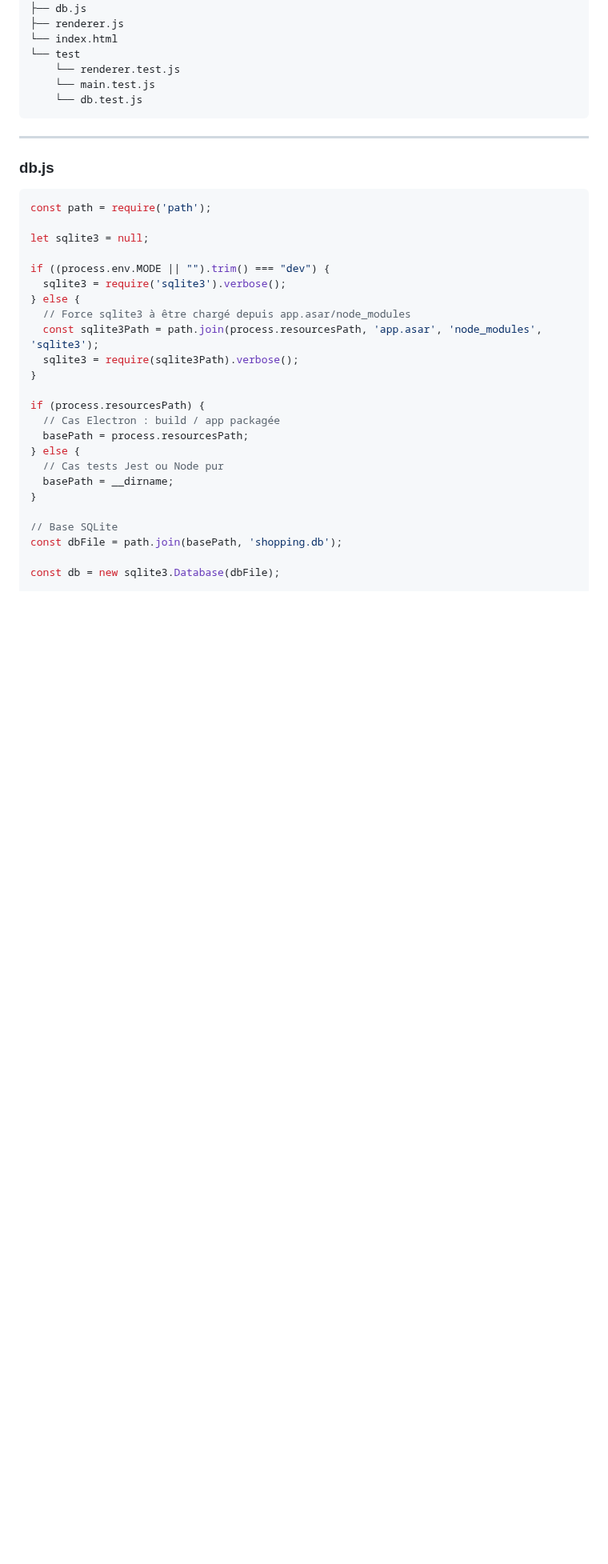
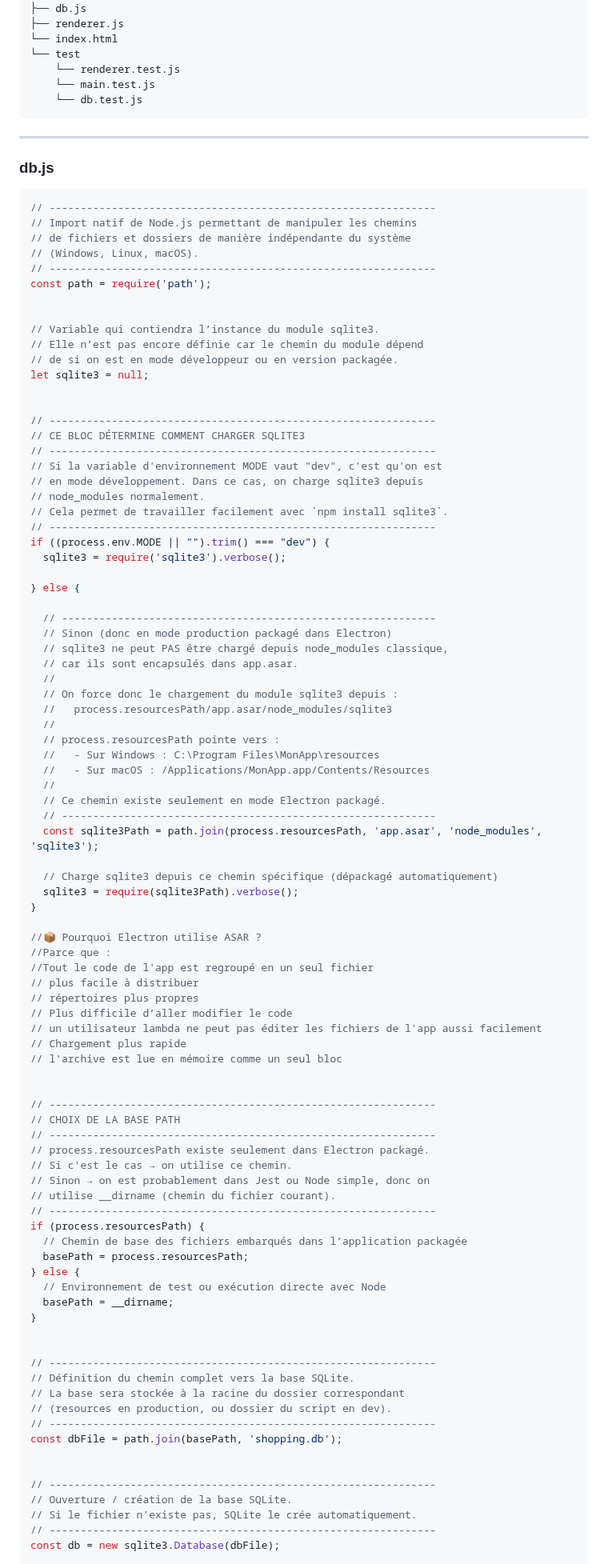
Before and after one commit to wololobzh/ElectronJS, a Markdown page: Slides/11-TestsEtDebugguing/11-TestsEtDebugguing.md, the part around one of its changes. Shown at 80% size. Drawn GitHub-style; blank space fills up the shorter version.

````diff
--- a/Slides/11-TestsEtDebugguing/11-TestsEtDebugguing.md
+++ b/Slides/11-TestsEtDebugguing/11-TestsEtDebugguing.md
@@ -113,28 +113,92 @@ shopping-app/
 ### db.js
 
 ```js
+// --------------------------------------------------------------
+// Import natif de Node.js permettant de manipuler les chemins
+// de fichiers et dossiers de manière indépendante du système
+// (Windows, Linux, macOS).
+// --------------------------------------------------------------
 const path = require('path');
 
+
+// Variable qui contiendra l’instance du module sqlite3.
+// Elle n’est pas encore définie car le chemin du module dépend
+// de si on est en mode développeur ou en version packagée.
 let sqlite3 = null;
 
+
+// --------------------------------------------------------------
+// CE BLOC DÉTERMINE COMMENT CHARGER SQLITE3
+// --------------------------------------------------------------
+// Si la variable d'environnement MODE vaut "dev", c'est qu'on est
+// en mode développement. Dans ce cas, on charge sqlite3 depuis
+// node_modules normalement.
+// Cela permet de travailler facilement avec `npm install sqlite3`.
+// --------------------------------------------------------------
 if ((process.env.MODE || "").trim() === "dev") {
   sqlite3 = require('sqlite3').verbose();
+
 } else {
-  // Force sqlite3 à être chargé depuis app.asar/node_modules
+
+  // ------------------------------------------------------------
+  // Sinon (donc en mode production packagé dans Electron)
+  // sqlite3 ne peut PAS être chargé depuis node_modules classique,
+  // car ils sont encapsulés dans app.asar.
+  //
+  // On force donc le chargement du module sqlite3 depuis :
+  //   process.resourcesPath/app.asar/node_modules/sqlite3
+  //
+  // process.resourcesPath pointe vers :
+  //   - Sur Windows : C:\Program Files\MonApp\resources
+  //   - Sur macOS : /Applications/MonApp.app/Contents/Resources
+  //
+  // Ce chemin existe seulement en mode Electron packagé.
+  // ------------------------------------------------------------
   const sqlite3Path = path.join(process.resourcesPath, 'app.asar', 'node_modules', 'sqlite3');
+
+  // Charge sqlite3 depuis ce chemin spécifique (dépackagé automatiquement)
   sqlite3 = require(sqlite3Path).verbose();
 }
 
+//📦 Pourquoi Electron utilise ASAR ?
+//Parce que :
+//Tout le code de l'app est regroupé en un seul fichier
+// plus facile à distribuer
+// répertoires plus propres
+// Plus difficile d’aller modifier le code
+// un utilisateur lambda ne peut pas éditer les fichiers de l'app aussi facilement
+// Chargement plus rapide
+// l'archive est lue en mémoire comme un seul bloc
+
+
+// --------------------------------------------------------------
+// CHOIX DE LA BASE PATH
+// --------------------------------------------------------------
+// process.resourcesPath existe seulement dans Electron packagé.
+// Si c'est le cas → on utilise ce chemin.
+// Sinon → on est probablement dans Jest ou Node simple, donc on
+// utilise __dirname (chemin du fichier courant).
+// --------------------------------------------------------------
 if (process.resourcesPath) {
-  // Cas Electron : build / app packagée
+  // Chemin de base des fichiers embarqués dans l’application packagée
   basePath = process.resourcesPath;
 } else {
-  // Cas tests Jest ou Node pur
+  // Environnement de test ou exécution directe avec Node
   basePath = __dirname;
 }
 
-// Base SQLite
+
+// --------------------------------------------------------------
+// Définition du chemin complet vers la base SQLite.
+// La base sera stockée à la racine du dossier correspondant
+// (resources en production, ou dossier du script en dev).
+// --------------------------------------------------------------
 const dbFile = path.join(basePath, 'shopping.db');
 
+
+// --------------------------------------------------------------
+// Ouverture / création de la base SQLite.
+// Si le fichier n'existe pas, SQLite le crée automatiquement.
+// --------------------------------------------------------------
 const db = new sqlite3.Database(dbFile);
 
````
Also changed, not shown: other parts of Slides/11-TestsEtDebugguing/11-TestsEtDebugguing.md (+42 -5 lines).
